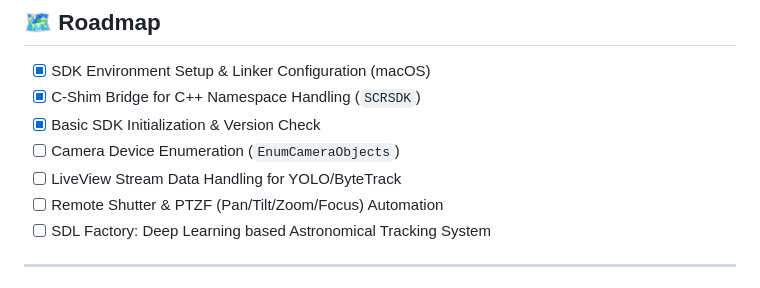
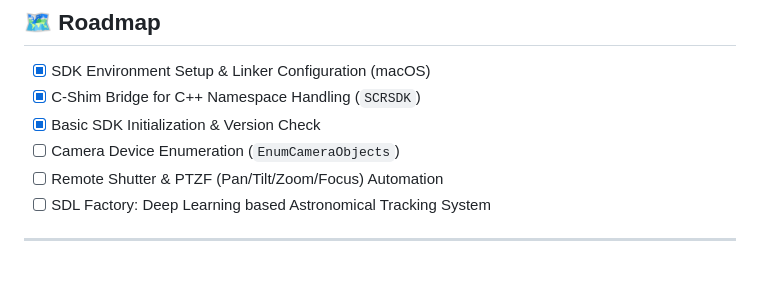
Before and after one commit to SpaceDLFactory/CRSDK_CameraServer, a Markdown page: readme.md, the part around the change. Rendered like a GitHub page.

```diff
--- a/readme.md
+++ b/readme.md
@@ -111,7 +111,6 @@ fn main() {
 - [x] C-Shim Bridge for C++ Namespace Handling (`SCRSDK`)
 - [x] Basic SDK Initialization & Version Check
 - [ ] Camera Device Enumeration (`EnumCameraObjects`)
-- [ ] LiveView Stream Data Handling for YOLO/ByteTrack
 - [ ] Remote Shutter & PTZF (Pan/Tilt/Zoom/Focus) Automation
 - [ ] SDL Factory: Deep Learning based Astronomical Tracking System
 
```
